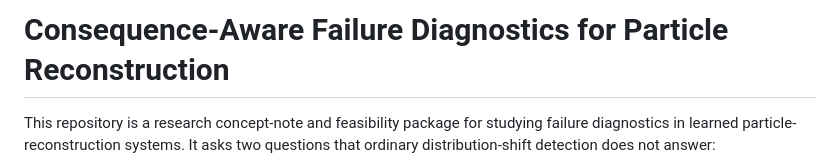
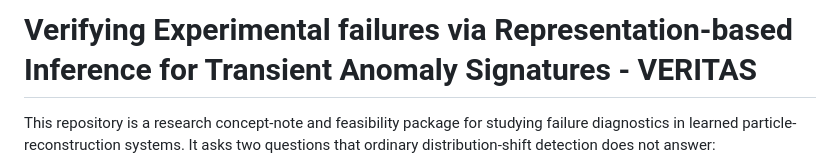
Before and after one commit to seanxia8/ORACLE, a Markdown page: README.md, the part around the change. GitHub-like rendering.

Commit message:
Update project title in README.md

```diff
--- a/README.md
+++ b/README.md
@@ -1,4 +1,4 @@
-# Consequence-Aware Failure Diagnostics for Particle Reconstruction
+# Verifying Experimental failures via Representation-based Inference for Transient Anomaly Signatures - VERITAS
 
 This repository is a research concept-note and feasibility package for studying
 failure diagnostics in learned particle-reconstruction systems. It asks two
```
